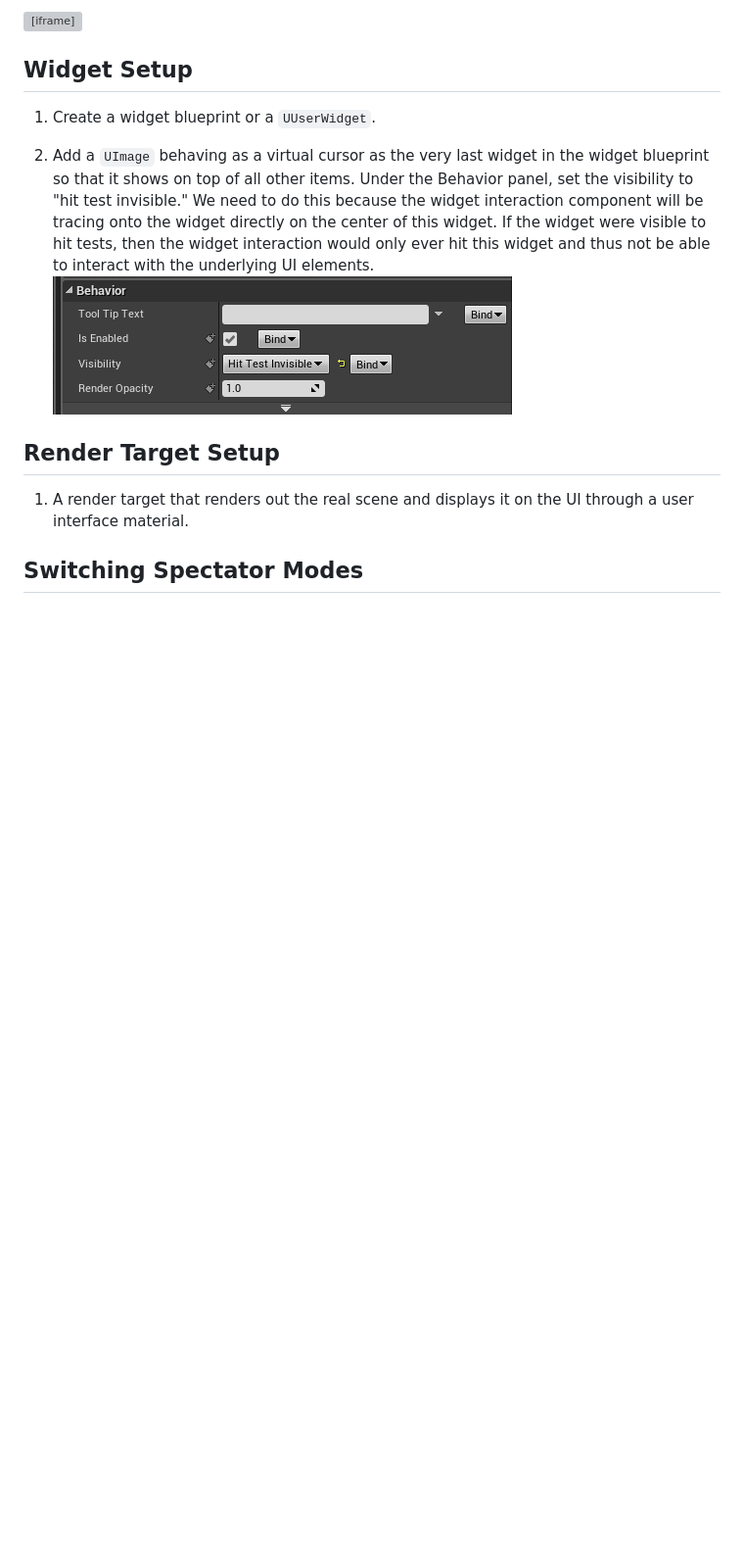
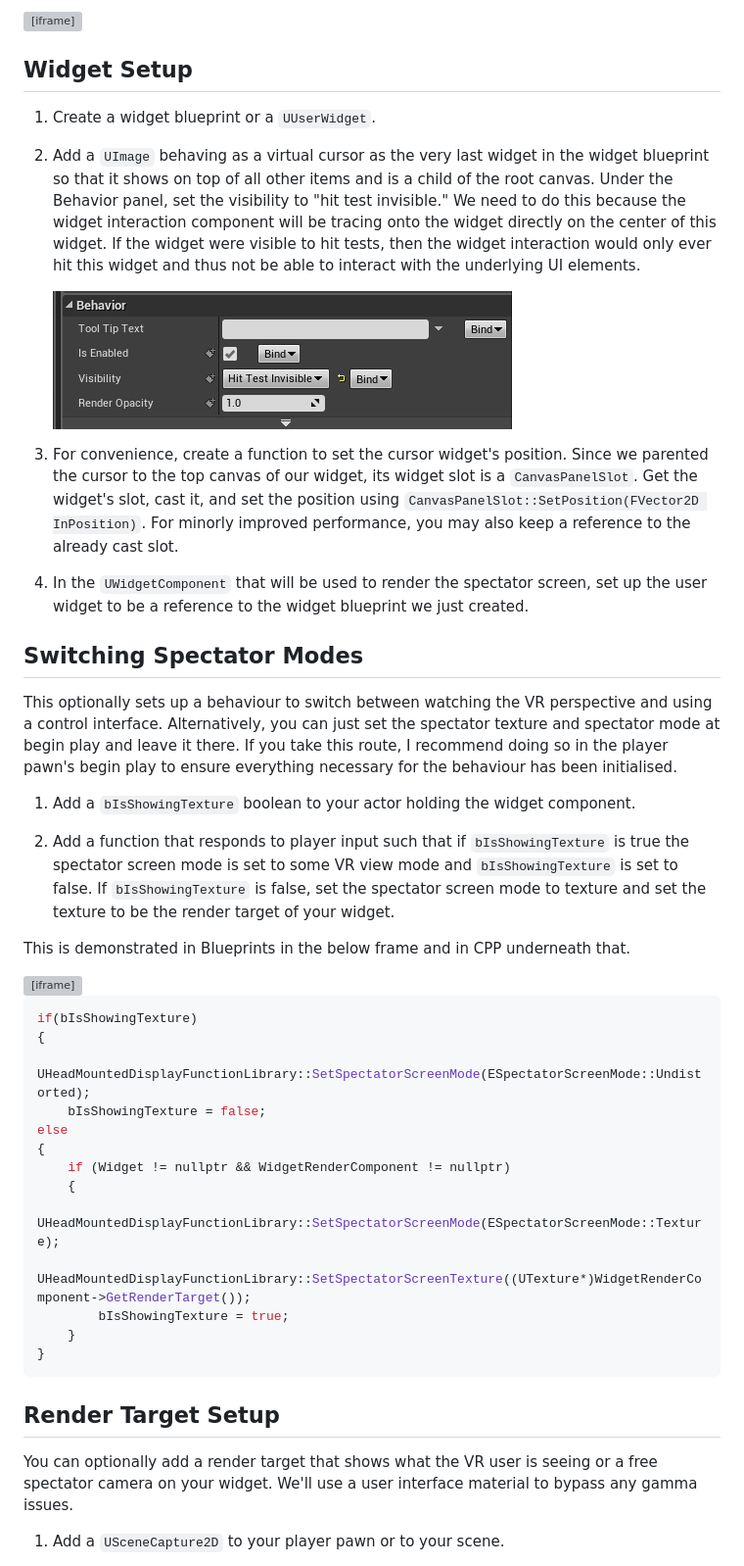
Before and after one commit to calben/UnrealVrSpectatorControl, a Markdown page: docs/README.md, the part around one of its changes. Shown at 98% size. GitHub-like rendering; blank space fills up the shorter version; grey boxes are pictures that could not be loaded.

Commit message:
finish up first version of docs

````diff
--- a/docs/README.md
+++ b/docs/README.md
@@ -28,15 +35,55 @@ This project includes a sample of a virtual reality application in which one use
 
 1. Create a widget blueprint or a `UUserWidget`.
 
-1. Add a `UImage` behaving as a virtual cursor as the very last widget in the widget blueprint so that it shows on top of all other items.
+1. Add a `UImage` behaving as a virtual cursor as the very last widget in the widget blueprint so that it shows on top of all other items and is a child of the root canvas.
    Under the Behavior panel, set the visibility to "hit test invisible."
    We need to do this because the widget interaction component will be tracing onto the widget directly on the center of this widget.
    If the widget were visible to hit tests, then the widget interaction would only ever hit this widget and thus not be able to interact with the underlying UI elements.
-   ![logo](_media/hit_test_invisible.png)
+
+   ![hit test invisible image](_media/hit_test_invisible.png)
+
+1. For convenience, create a function to set the cursor widget's position.
+   Since we parented the cursor to the top canvas of our widget, its widget slot is a `CanvasPanelSlot`.
+   Get the widget's slot, cast it, and set the position using `CanvasPanelSlot::SetPosition(FVector2D InPosition)`.
+   For minorly improved performance, you may also keep a reference to the already cast slot.
+
+1. In the `UWidgetComponent` that will be used to render the spectator screen, set up the user widget to be a reference to the widget blueprint we just created.
+
+## Switching Spectator Modes
+
+This optionally sets up a behaviour to switch between watching the VR perspective and using a control interface.
+Alternatively, you can just set the spectator texture and spectator mode at begin play and leave it there.
+If you take this route, I recommend doing so in the player pawn's begin play to ensure everything necessary for the behaviour has been initialised.
+
+1. Add a `bIsShowingTexture` boolean to your actor holding the widget component.
+
+1. Add a function that responds to player input such that if `bIsShowingTexture` is true the spectator screen mode is set to some VR view mode and `bIsShowingTexture` is set to false.
+   If `bIsShowingTexture` is false, set the spectator screen mode to texture and set the texture to be the render target of your widget.
+
+This is demonstrated in Blueprints in the below frame and in CPP underneath that.
+
+<iframe src="https://blueprintue.com/render/hzemqrkt" scrolling="no" width=100% height=400px></iframe>
+
+```cpp
+if(bIsShowingTexture)
+{
+	UHeadMountedDisplayFunctionLibrary::SetSpectatorScreenMode(ESpectatorScreenMode::Undistorted);
+	bIsShowingTexture = false;
+else
+{
+	if (Widget != nullptr && WidgetRenderComponent != nullptr)
+	{
+		UHeadMountedDisplayFunctionLibrary::SetSpectatorScreenMode(ESpectatorScreenMode::Texture);
+		UHeadMountedDisplayFunctionLibrary::SetSpectatorScreenTexture((UTexture*)WidgetRenderComponent->GetRenderTarget());
+		bIsShowingTexture = true;
+	}
+}
+```
 
 ## Render Target Setup
 
-1. A render target that renders out the real scene and displays it on the UI through a user interface material.
+You can optionally add a render target that shows what the VR user is seeing or a free spectator camera on your widget.
+We'll use a user interface material to bypass any gamma issues.
 
-## Switching Spectator Modes
+1. Add a `USceneCapture2D` to your player pawn or to your scene.
 
````
Also changed, not shown: other parts of docs/README.md (+31 -2 lines), docs/_media/create_render_target.png (added), docs/_media/widget_component_user_interface_settings.png (added), 2 other files.
